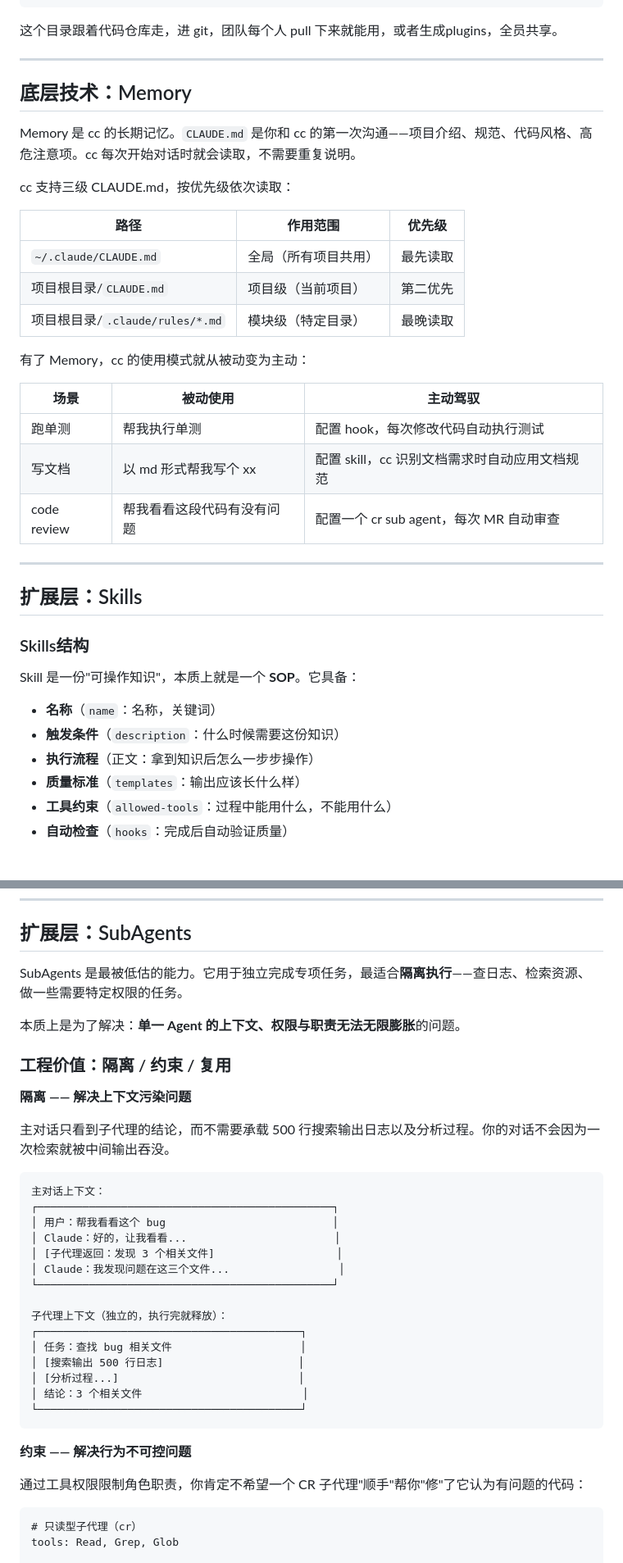
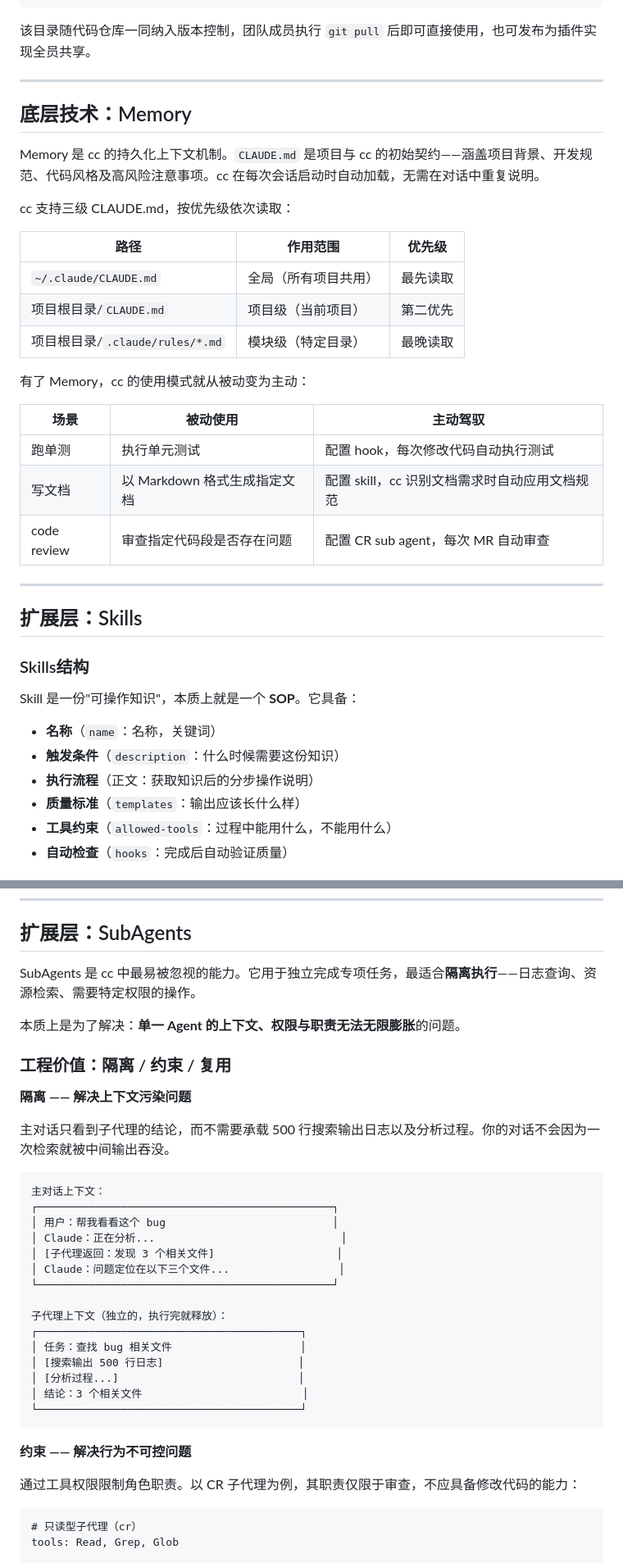
Before and after one commit to lvtongbin/ai-learning, a Markdown page: claude_code_project.md, 2 parts joined by grey strips. Shown at 82% size. GitHub-like rendering.

Commit message:
docs: polish claude_code_project.md wording for professionalism

````diff
--- a/claude_code_project.md
+++ b/claude_code_project.md
@@ -33,13 +33,13 @@
 └── scripts/          # 脚本（尽可能低环境依赖）
 ```
 
-这个目录跟着代码仓库走，进 git，团队每个人 pull 下来就能用，或者生成plugins，全员共享。
+该目录随代码仓库一同纳入版本控制，团队成员执行 `git pull` 后即可直接使用，也可发布为插件实现全员共享。
 
 ---
 
 ## 底层技术：Memory
 
-Memory 是 cc 的长期记忆。`CLAUDE.md` 是你和 cc 的第一次沟通——项目介绍、规范、代码风格、高危注意项。cc 每次开始对话时就会读取，不需要重复说明。
+Memory 是 cc 的持久化上下文机制。`CLAUDE.md` 是项目与 cc 的初始契约——涵盖项目背景、开发规范、代码风格及高风险注意事项。cc 在每次会话启动时自动加载，无需在对话中重复说明。
 
 cc 支持三级 CLAUDE.md，按优先级依次读取：
 
@@ -53,9 +53,9 @@ cc 支持三级 CLAUDE.md，按优先级依次读取：
 
 | 场景 | 被动使用 | 主动驾驭 |
 |------|----------|----------|
-| 跑单测 | 帮我执行单测 | 配置 hook，每次修改代码自动执行测试 |
-| 写文档 | 以 md 形式帮我写个 xx | 配置 skill，cc 识别文档需求时自动应用文档规范 |
-| code review | 帮我看看这段代码有没有问题 | 配置一个 cr sub agent，每次 MR 自动审查 |
+| 跑单测 | 执行单元测试 | 配置 hook，每次修改代码自动执行测试 |
+| 写文档 | 以 Markdown 格式生成指定文档 | 配置 skill，cc 识别文档需求时自动应用文档规范 |
+| code review | 审查指定代码段是否存在问题 | 配置 CR sub agent，每次 MR 自动审查 |
 
 ---
 
@@ -67,7 +67,7 @@ Skill 是一份"可操作知识"，本质上就是一个 **SOP**。它具备：
 
 - **名称**（`name`：名称，关键词）
 - **触发条件**（`description`：什么时候需要这份知识）
-- **执行流程**（正文：拿到知识后怎么一步步操作）
+- **执行流程**（正文：获取知识后的分步操作说明）
 - **质量标准**（`templates`：输出应该长什么样）
 - **工具约束**（`allowed-tools`：过程中能用什么，不能用什么）
 - **自动检查**（`hooks`：完成后自动验证质量）
@@ -136,7 +136,7 @@ Files changed:
 
 ## 扩展层：SubAgents
 
-SubAgents 是最被低估的能力。它用于独立完成专项任务，最适合**隔离执行**——查日志、检索资源、做一些需要特定权限的任务。
+SubAgents 是 cc 中最易被忽视的能力。它用于独立完成专项任务，最适合**隔离执行**——日志查询、资源检索、需要特定权限的操作。
 
 本质上是为了解决：**单一 Agent 的上下文、权限与职责无法无限膨胀**的问题。
 
@@ -150,9 +150,9 @@ SubAgents 是最被低估的能力。它用于独立完成专项任务，最适
 主对话上下文：
 ┌──────────────────────────────────────────────┐
 │ 用户：帮我看看这个 bug                          │
-│ Claude：好的，让我看看...                       │
+│ Claude：正在分析...                             │
 │ [子代理返回：发现 3 个相关文件]                   │
-│ Claude：我发现问题在这三个文件...                 │
+│ Claude：问题定位在以下三个文件...                 │
 └──────────────────────────────────────────────┘
 
 子代理上下文（独立的，执行完就释放）：
@@ -166,7 +166,7 @@ SubAgents 是最被低估的能力。它用于独立完成专项任务，最适
 
 **约束 —— 解决行为不可控问题**
 
-通过工具权限限制角色职责，你肯定不希望一个 CR 子代理"顺手"帮你"修"了它认为有问题的代码：
+通过工具权限限制角色职责。以 CR 子代理为例，其职责仅限于审查，不应具备修改代码的能力：
 
 ```markdown
 # 只读型子代理（cr）
````
Also changed, not shown: other parts of claude_code_project.md (+9 -9 lines).
